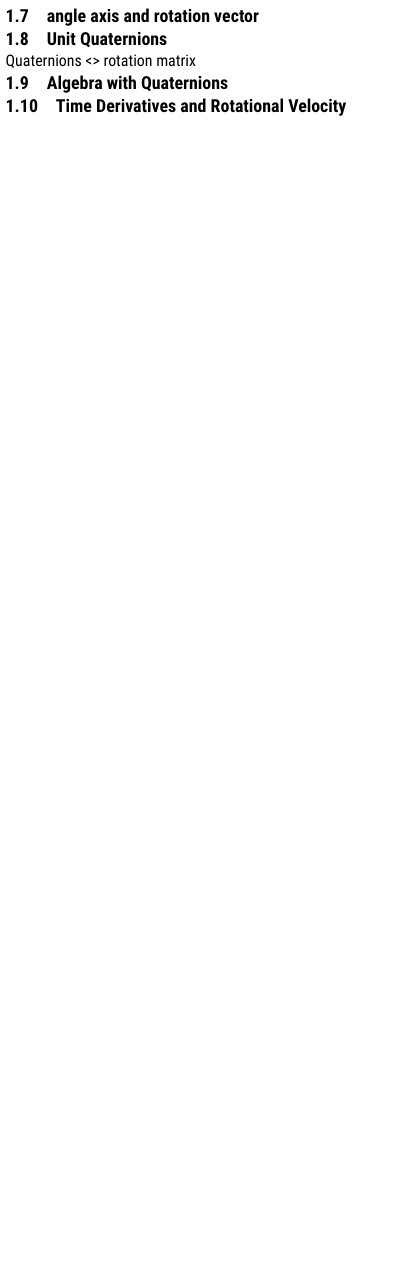
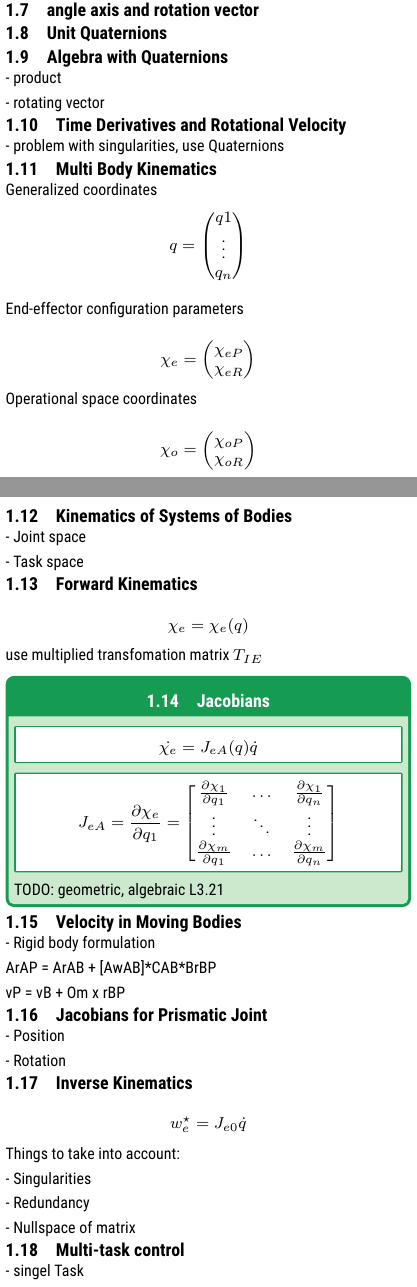
Before and after one commit to silvasta/summary-rodyn, a LaTeX document (rodyn.tex, which reads sst-custom.cls, topics/kinematics.tex): part of page 2 of 2 before the commit and two parts of pages 2 and 3 of 4 after it, the two joined at a grey line, cut so that both start at the same text, the shorter picture padded with empty space. Compiled offline with XeLaTeX.

Commit message:
Kinematics L1

```diff
--- a/sst-custom.cls
+++ b/sst-custom.cls
@@ -316,7 +316,6 @@
 \newtheorem{remark}{Remark}
 \newtheorem{lemma}{Lemma}
 %-----------------------------------------------------------------
-\newcommand{\T}{^\textnormal{\scriptsize T}}%TODO: replace with proper T
 \DeclareMathOperator{\argmin}{argmin}
 \DeclareMathOperator{\dom}{dom}
 \DeclareMathOperator{\pre}{pre}
--- a/topics/kinematics.tex
+++ b/topics/kinematics.tex
@@ -26,15 +74,137 @@ transfomations
 
 \subsection{Euler angles}
 
-euler <> rotation matrix
+- Consecutive elementary rotations
+
+% AI: euler <> rotation matrix
 
 \subsection{angle axis and rotation vector}
 
 \subsection{Unit Quaternions}
 
-Quaternions <> rotation matrix
+% AI: Quaternions <> rotation matrix
 
 \subsection{Algebra with Quaternions}
 
+- product
+
+- rotating vector
+
+% AI: Quaternions math, rust
 
 \subsection{Time Derivatives and Rotational Velocity}
+
+- problem with singularities, use Quaternions
+
+\subsection{Multi Body Kinematics}
+
+Generalized coordinates
+\[
+  q =
+  \begin{pmatrix}
+    q1 \\ \vdots \\ q_n
+  \end{pmatrix}
+\]
+
+End-effector configuration parameters
+
+\[
+  \chi_e =
+  \begin{pmatrix}
+    \chi_{eP} \\ \chi_{eR}
+  \end{pmatrix}
+\]
+
+Operational space coordinates
+
+\[
+  \chi_o =
+  \begin{pmatrix}
+    \chi_{oP} \\ \chi_{oR}
+  \end{pmatrix}
+\]
+
+\subsection{Kinematics of Systems of Bodies}
+
+% HACK: L3.13 picture!
+
+- Joint space
+
+- Task space
+
+\subsection{Forward Kinematics}
+
+$$
+\chi_e = \chi_e(q)
+$$
+
+use multiplied transfomation matrix $T_{IE}$
+
+\begin{sstTitleBox}[ForestGreen]{{
+      \subsection{Jacobians}
+  }}
+  \begin{sstOnlyFrame}[ForestGreen]
+    $$
+    \dot{\chi_e} =
+    J_{eA}(q)\dot{q}
+    $$
+  \end{sstOnlyFrame}
+  \begin{sstOnlyFrame}[ForestGreen]
+    $$
+    J_{eA} =
+    \frac{\partial \chi_e}{\partial q_1} =
+    \begin{bmatrix}
+      \frac{\partial \chi_1}{\partial q_1}
+      & \dots  &
+      \frac{\partial \chi_1}{\partial q_n}
+      \\
+      \vdots & \ddots & \vdots
+      \\
+      \frac{\partial \chi_m}{\partial q_1}
+      & \dots  &
+      \frac{\partial \chi_m}{\partial q_n}
+    \end{bmatrix}
+    $$
+  \end{sstOnlyFrame}
+  TODO: geometric, algebraic L3.21
+\end{sstTitleBox}
+
+\subsection{Velocity in Moving Bodies}
+
+% TODO: definitions
+
+- Rigid body formulation
+
+ArAP = ArAB + [AwAB]*CAB*BrBP
+
+vP = vB + Om x rBP
+
+\subsection{Jacobians for Prismatic Joint}
+
+- Position
+
+- Rotation
+
+\subsection{Inverse Kinematics}
+
+\[
+  w_e^\star = J_{e0} \dot{q}
+\]
+
+Things to take into account:
+
+- Singularities
+
+- Redundancy
+
+% HACK: section pseudoinverse??
+
+- Nullspace of matrix
+
+\subsection{Multi-task control}
+
+% TODO: definitions
+
+- singel Task
+
+- Stacked Task
```
Also changed, not shown: rodyn.pdf, topics/kinematics.tex (80 more changed lines).
